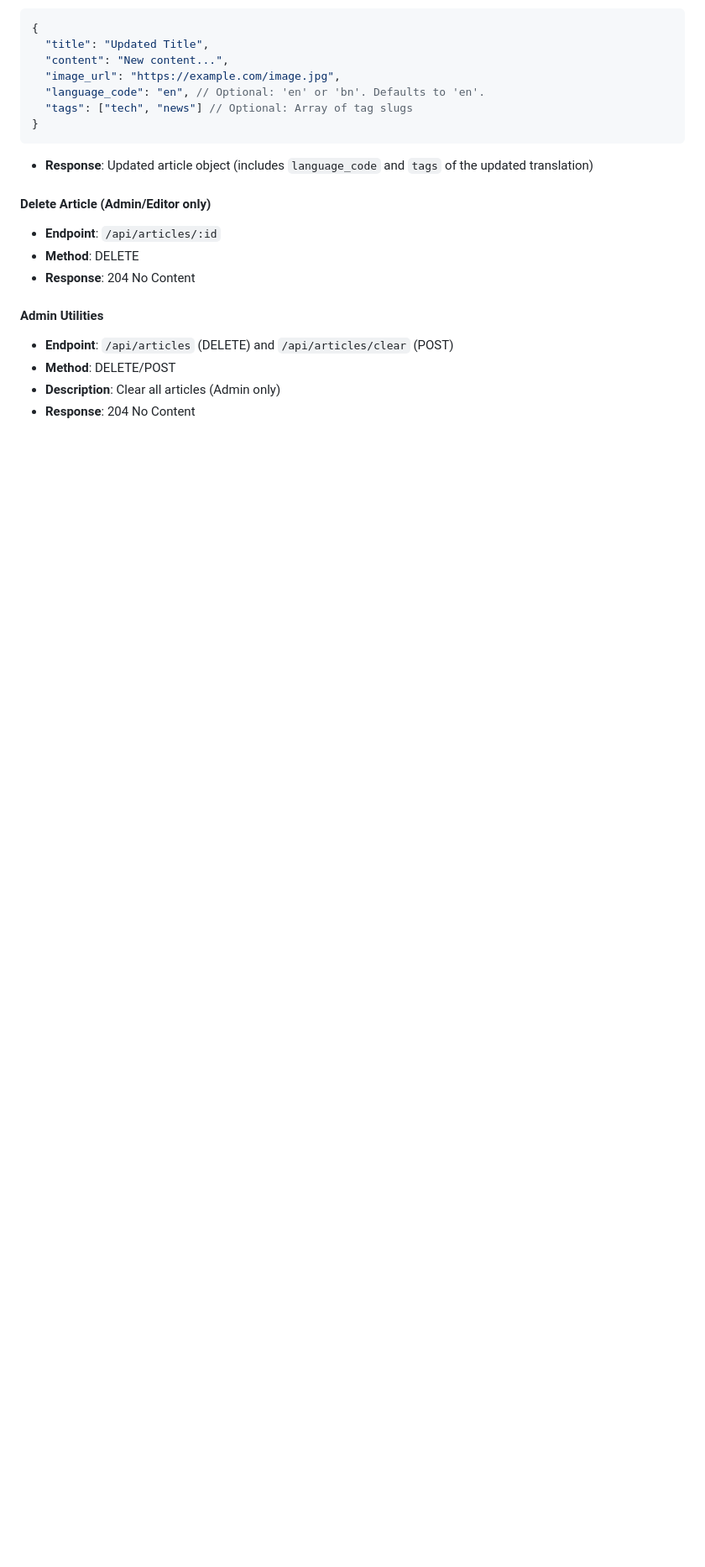
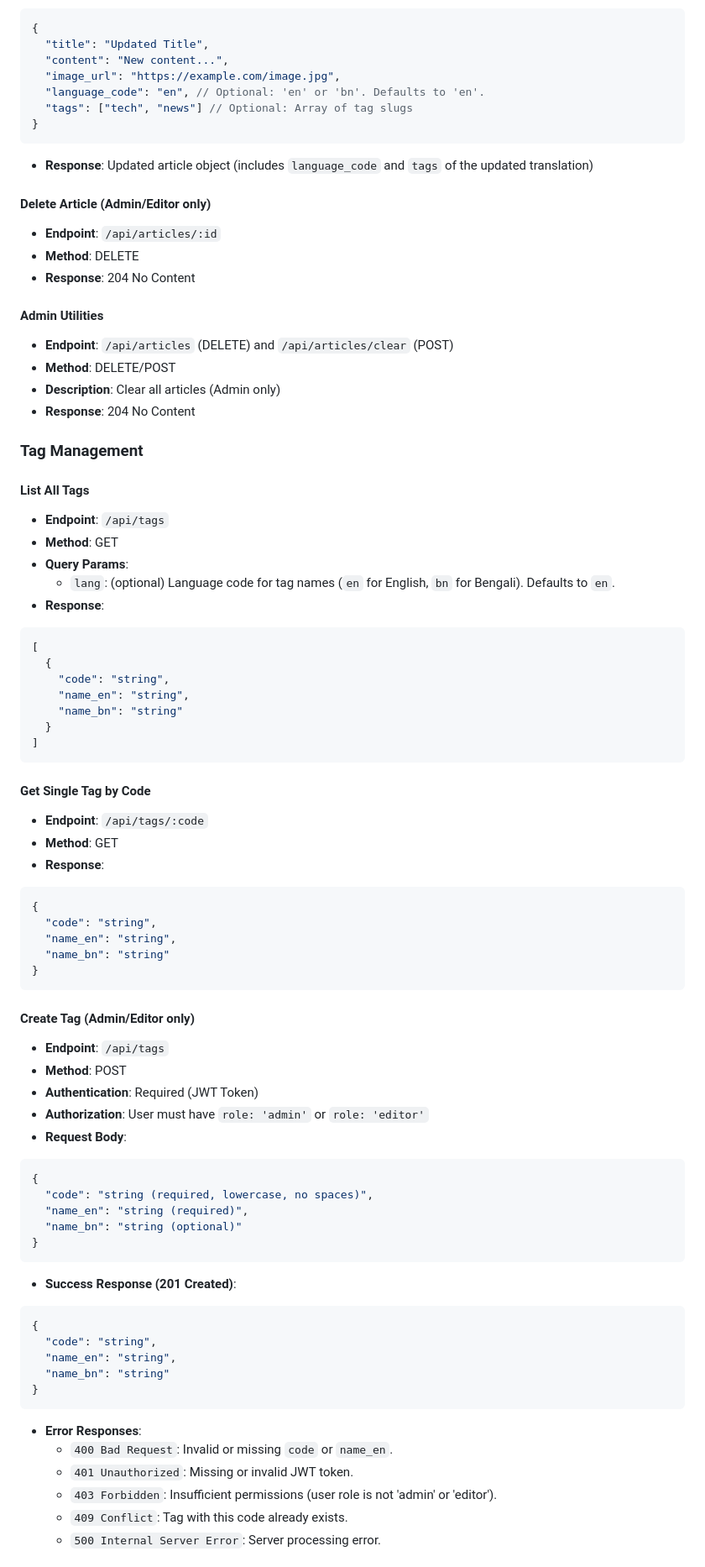
Before and after one commit to Recker011/COS40006_ProjectB_backendserver, a Markdown page: endpoint-guide.md, the part around one of its changes. Shown at 84% size. Rendered like a GitHub page; blank space fills up the shorter version.

Commit message:
docs(api): add tag management endpoints to guide
This commit updates the `endpoint-guide.md` to include comprehensive documentation for the new tag management API endpoints.

The added documentation covers:
- Listing all tags
- Getting a single tag by code
- Creating a new tag (including authentication and authorization requirements, request/response bodies, and error responses)
- Testing instructions for creating tags with and without authentication.

````diff
--- a/endpoint-guide.md
+++ b/endpoint-guide.md
@@ -111,3 +111,62 @@
 - **Method**: DELETE/POST
 - **Description**: Clear all articles (Admin only)
 - **Response**: 204 No Content
+
+### Tag Management
+
+#### List All Tags
+- **Endpoint**: `/api/tags`
+- **Method**: GET
+- **Query Params**:
+  - `lang`: (optional) Language code for tag names (`en` for English, `bn` for Bengali). Defaults to `en`.
+- **Response**:
+```json
+[
+  {
+    "code": "string",
+    "name_en": "string",
+    "name_bn": "string"
+  }
+]
+```
+
+#### Get Single Tag by Code
+- **Endpoint**: `/api/tags/:code`
+- **Method**: GET
+- **Response**:
+```json
+{
+  "code": "string",
+  "name_en": "string",
+  "name_bn": "string"
+}
+```
+
+#### Create Tag (Admin/Editor only)
+- **Endpoint**: `/api/tags`
+- **Method**: POST
+- **Authentication**: Required (JWT Token)
+- **Authorization**: User must have `role: 'admin'` or `role: 'editor'`
+- **Request Body**:
+```json
+{
+  "code": "string (required, lowercase, no spaces)",
+  "name_en": "string (required)",
+  "name_bn": "string (optional)"
+}
+```
+- **Success Response (201 Created)**:
+```json
+{
+  "code": "string",
+  "name_en": "string",
+  "name_bn": "string"
+}
+```
+- **Error Responses**:
+  - `400 Bad Request`: Invalid or missing `code` or `name_en`.
+  - `401 Unauthorized`: Missing or invalid JWT token.
+  - `403 Forbidden`: Insufficient permissions (user role is not 'admin' or 'editor').
+  - `409 Conflict`: Tag with this code already exists.
+  - `500 Internal Server Error`: Server processing error.
+
````
Also changed, not shown: other parts of endpoint-guide.md (+21 -0 lines).
